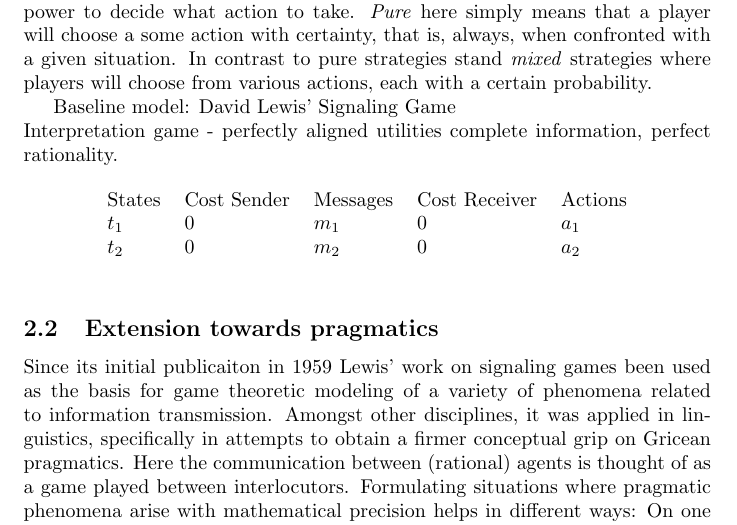
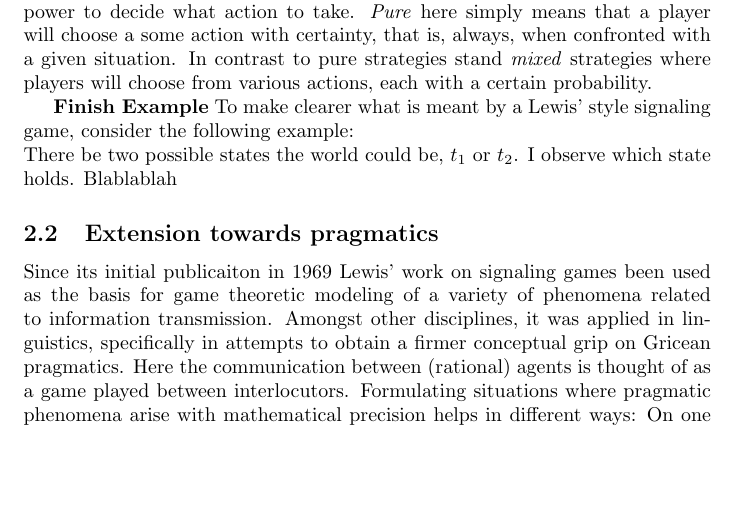
Before and after one commit to franciswhite/January-Project, a LaTeX document (main_report.tex): part of page 3 of 12, cut so that both start at the same text, the shorter picture padded with empty space. Compiled offline with pdfLaTeX.

Commit message:
lewis example still missing

```diff
--- a/main_report.tex
+++ b/main_report.tex
@@ -44,18 +44,10 @@ The players' respective utility is given by functions $u_S$ and $u_R$. They take
 
 The last piece missing in the description of this signaling game is the players' strategies. For the sender this is a function from the set of states $T$ to the set of messages $M$; for the receiver a function from the messages $M$ to the set of actions $A$. A pure strategy is thus a complete plan of action which tells the players exactly how to react in any situation in the game where they have the power to decide what action to take. \textit{Pure} here simply means that a player will choose a some action with certainty, that is, always, when confronted with a given situation. In contrast to pure strategies stand \textit{mixed} strategies where players will choose from various actions, each with a certain probability.
 
-
- Baseline model: David Lewis' Signaling Game\\
-Interpretation game - perfectly aligned utilities complete information, perfect rationality.
-\begin{table}[h]
-\centering
-\begin{tabular}{lllll}
-States & Cost Sender & Messages & Cost Receiver & {Actions} \\
-$t_1$  & 0           & $m_1$    & 0                                  & $a_1$                        \\
-$t_2$  & 0           & $m_2$    & 0                                  & $a_2$
-\end{tabular}
-\end{table}
+\textbf{Finish Example}
+To make clearer what is meant by a Lewis' style signaling game, consider the following example:\\
+There be two possible states the world could be, $t_1$ or $t_2$. I observe which state holds. Blablablah
 
 \subsection{Extension towards pragmatics}
-Since its initial publicaiton in 1959 Lewis' work on signaling games been used as the basis for game theoretic modeling of a variety of phenomena related to information transmission. Amongst other disciplines, it was applied in linguistics, specifically in attempts to obtain a firmer conceptual grip on Gricean pragmatics. Here the communication between (rational) agents is thought of as a game played between interlocutors. Formulating situations where pragmatic phenomena arise with mathematical precision helps in different ways: On one hand it allows bridging the gap between theoretical work on pragmatics and actual experimental data with language users; that is, to generate testable predictions about language use under a variety of parametrizations, as pertaining to the agent's (limited) rationality, cognitive ability to think multiple steps ahead, their preferences and methods of deciding on what action to take - so-called \textit{choice rules} - or their beliefs about the world. On the other hand, and perhaps somewhat idealistically, it is hoped that such models provide insight into how agents actually arrive at the linguistic behavior they exhibit. Indeed, models concerned with pragmatic behavior of linguistic agents are caught between the pressure of trying to accurately predict and fit experimental data and the hope to realistically capture one or the other aspect of a pragmatic phenomenon - to represent "what actually is going on", so to speak.
+Since its initial publicaiton in 1969 Lewis' work on signaling games been used as the basis for game theoretic modeling of a variety of phenomena related to information transmission. Amongst other disciplines, it was applied in linguistics, specifically in attempts to obtain a firmer conceptual grip on Gricean pragmatics. Here the communication between (rational) agents is thought of as a game played between interlocutors. Formulating situations where pragmatic phenomena arise with mathematical precision helps in different ways: On one hand it allows bridging the gap between theoretical work on pragmatics and actual experimental data with language users; that is, to generate testable predictions about language use under a variety of parametrizations, as pertaining to the agent's (limited) rationality, cognitive ability to think multiple steps ahead, their preferences and methods of deciding on what action to take - so-called \textit{choice rules} - or their beliefs about the world. On the other hand, and perhaps somewhat idealistically, it is hoped that such models provide insight into how agents actually arrive at the linguistic behavior they exhibit. Indeed, models concerned with pragmatic behavior of linguistic agents are caught between the pressure of trying to accurately predict and fit experimental data and the hope to realistically capture one or the other aspect of a pragmatic phenomenon - to represent "what actually is going on", so to speak.
 
```
Also changed, not shown: main_report.tex (5 more changed lines).
